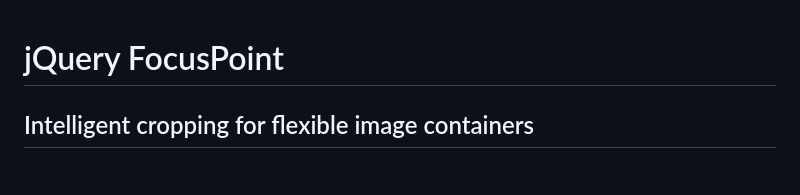
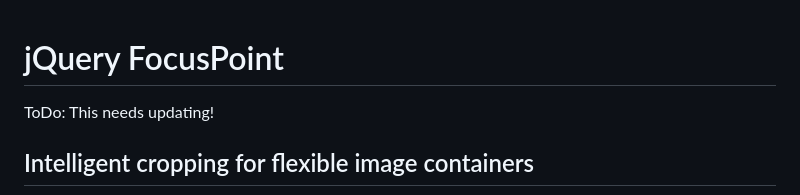
Before and after one commit to jonom/jquery-focuspoint, a Markdown page: README.md, the part around one of its changes. Rendered like a GitHub page; blank space fills up the shorter version.

```diff
--- a/README.md
+++ b/README.md
@@ -1,4 +1,6 @@
 # jQuery FocusPoint
+
+ToDo: This needs updating!
 
 ## Intelligent cropping for flexible image containers
 
```
Also changed, not shown: other parts of README.md (+0 -1 lines), demos/img/bird-min.jpg (added), demos/img/bird.jpg, demos/img/dolphin.jpg, demos/img/kangaroo.jpg, demos/img/lizard-min.jpg (added), demos/img/lizard.jpg, 13 other files.
